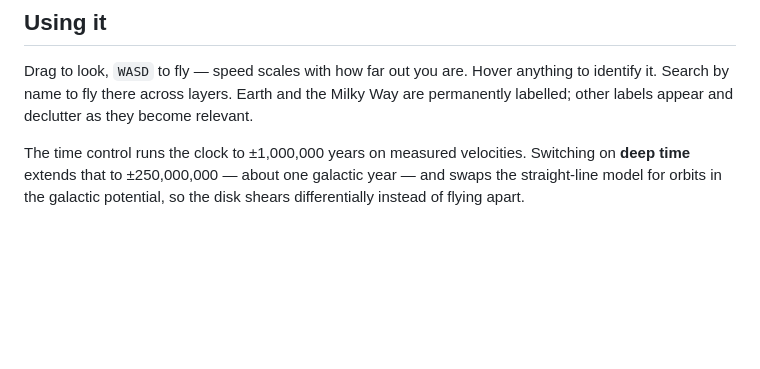
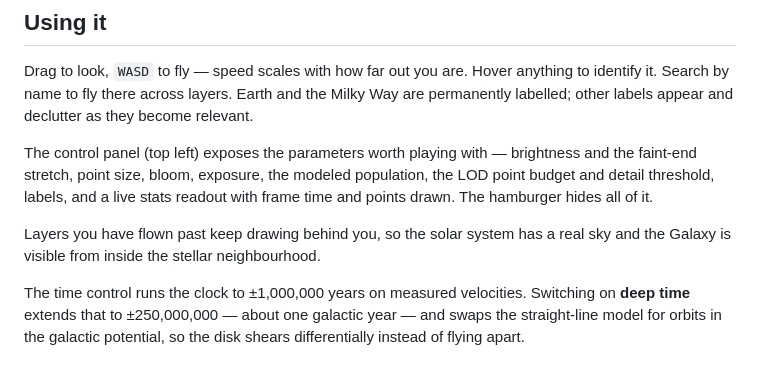
Before and after one commit to fhillipgcastillo/space-atlas, a Markdown page: README.md, the part around the change. Drawn GitHub-style; blank space fills up the shorter version.

Commit message:
docs: describe the control panel and the background sky
Phase: 5

```diff
--- a/README.md
+++ b/README.md
@@ -47,6 +47,14 @@ Drag to look, `WASD` to fly — speed scales with how far out you are. Hover
 anything to identify it. Search by name to fly there across layers. Earth and
 the Milky Way are permanently labelled; other labels appear and declutter as
 they become relevant.
+
+The control panel (top left) exposes the parameters worth playing with —
+brightness and the faint-end stretch, point size, bloom, exposure, the modeled
+population, the LOD point budget and detail threshold, labels, and a live stats
+readout with frame time and points drawn. The hamburger hides all of it.
+
+Layers you have flown past keep drawing behind you, so the solar system has a
+real sky and the Galaxy is visible from inside the stellar neighbourhood.
 
 The time control runs the clock to ±1,000,000 years on measured velocities.
 Switching on **deep time** extends that to ±250,000,000 — about one galactic
```
